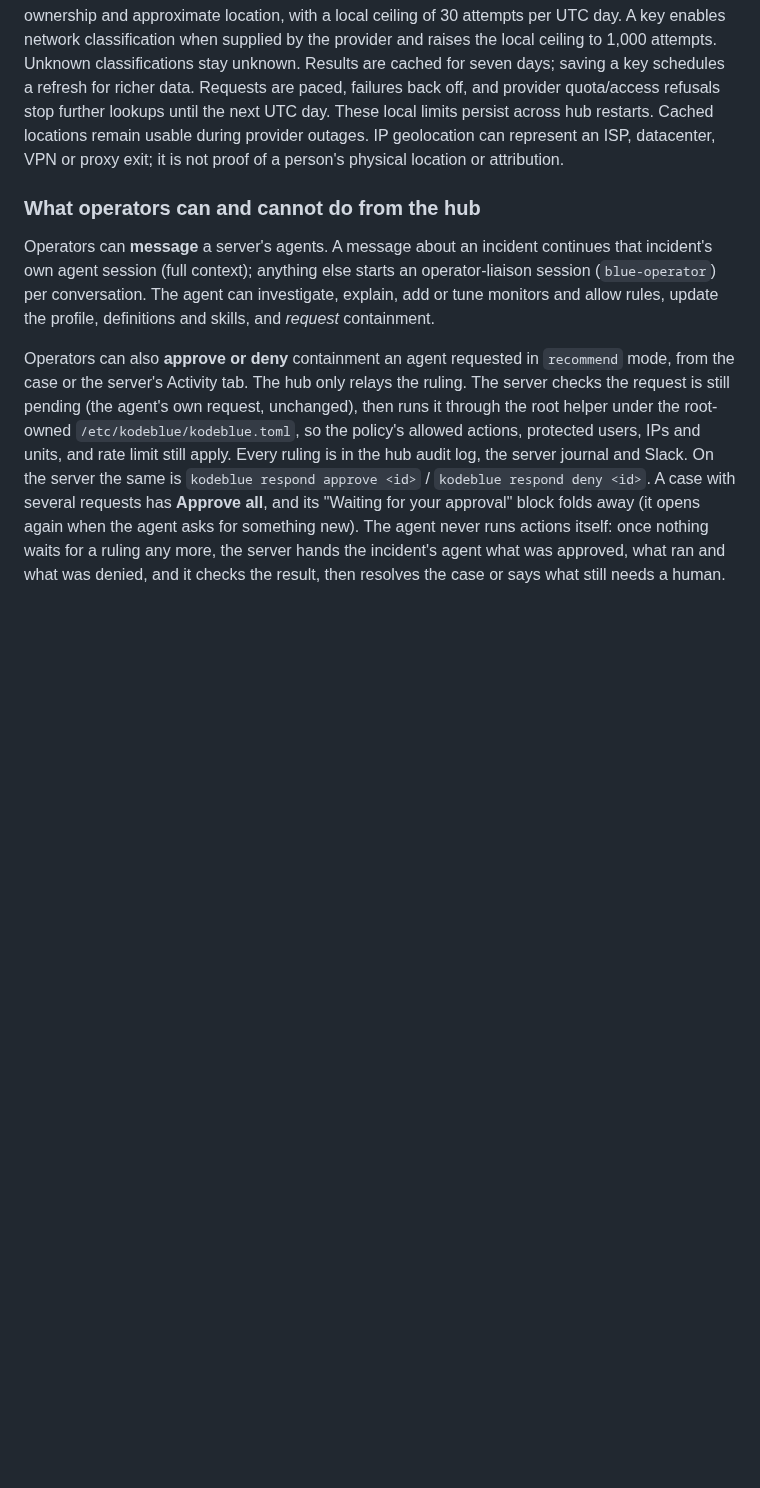
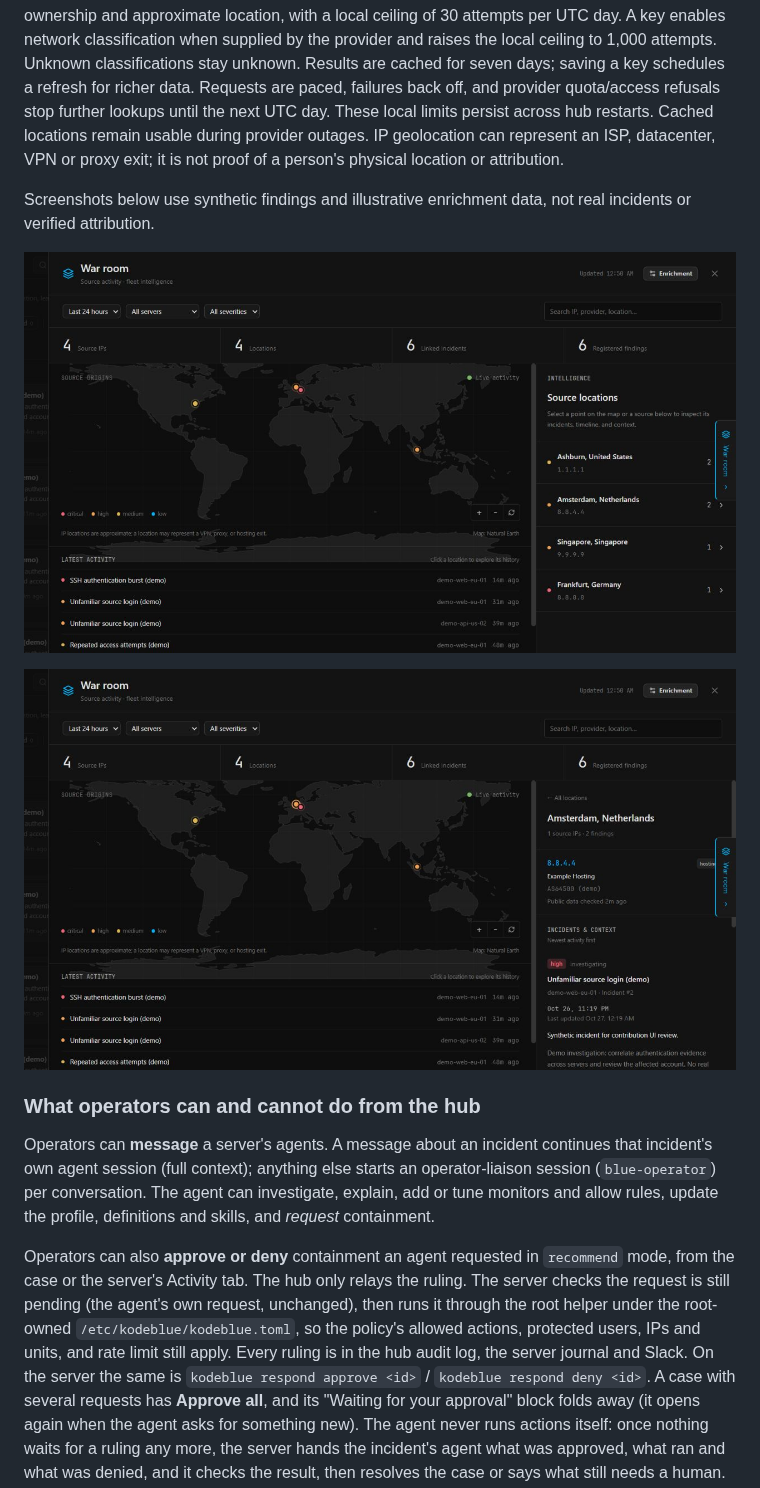
Before and after one commit to Problem99-io/kodeblue, a Markdown page: docs/hub.md, the part around the change. Rendered like a GitHub page; pictures changed too: docs/assets/war-room-details.jpg (added), docs/assets/war-room-map.jpg (added); blank space fills up the shorter version.

Commit message:
docs: illustrate War room map and incident context

```diff
--- a/docs/hub.md
+++ b/docs/hub.md
@@ -85,6 +85,13 @@ and provider quota/access refusals stop further lookups until the next UTC day.
 These local limits persist across hub restarts. Cached locations remain usable
 during provider outages. IP geolocation can represent an ISP, datacenter, VPN or
 proxy exit; it is not proof of a person's physical location or attribution.
+
+Screenshots below use synthetic findings and illustrative enrichment data, not real
+incidents or verified attribution.
+
+![War room map with source locations and activity](assets/war-room-map.jpg)
+
+![Selected location with source intelligence and linked incident context](assets/war-room-details.jpg)
 
 ### What operators can and cannot do from the hub
 
```
